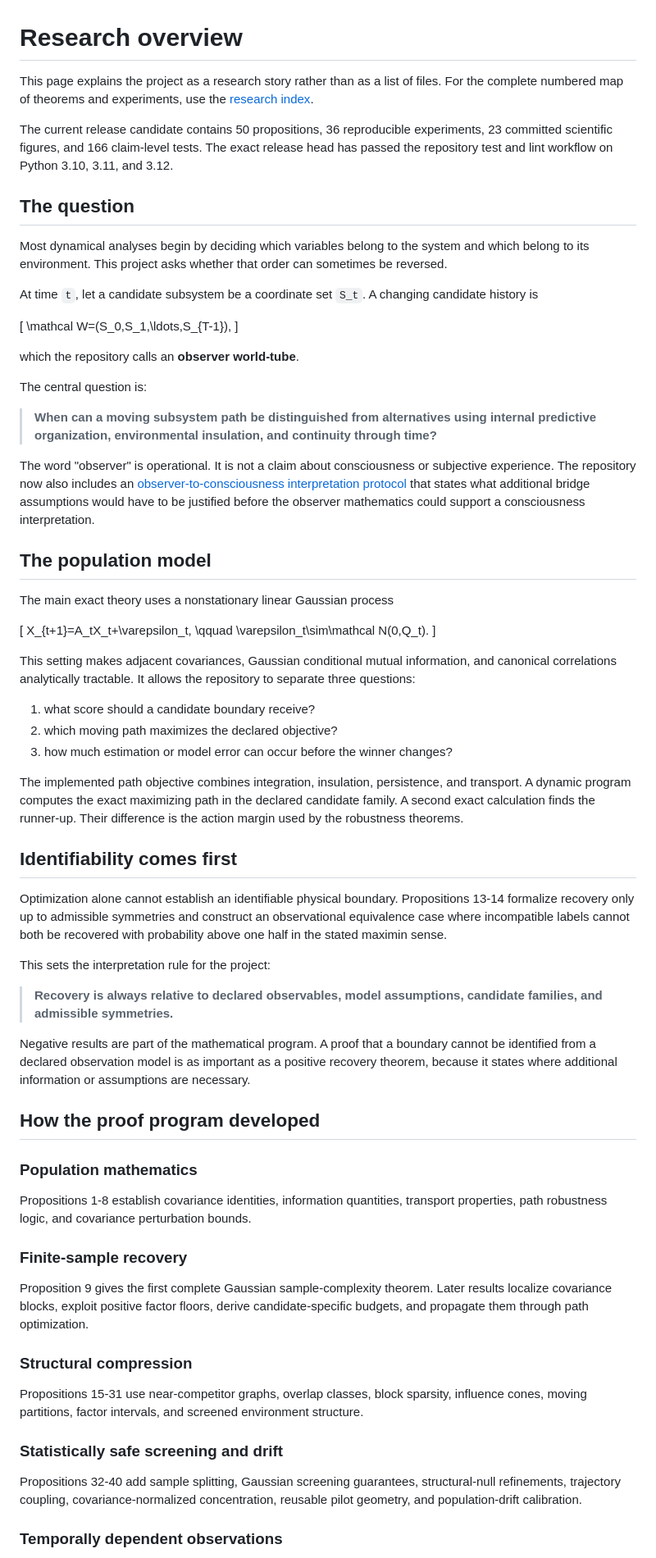
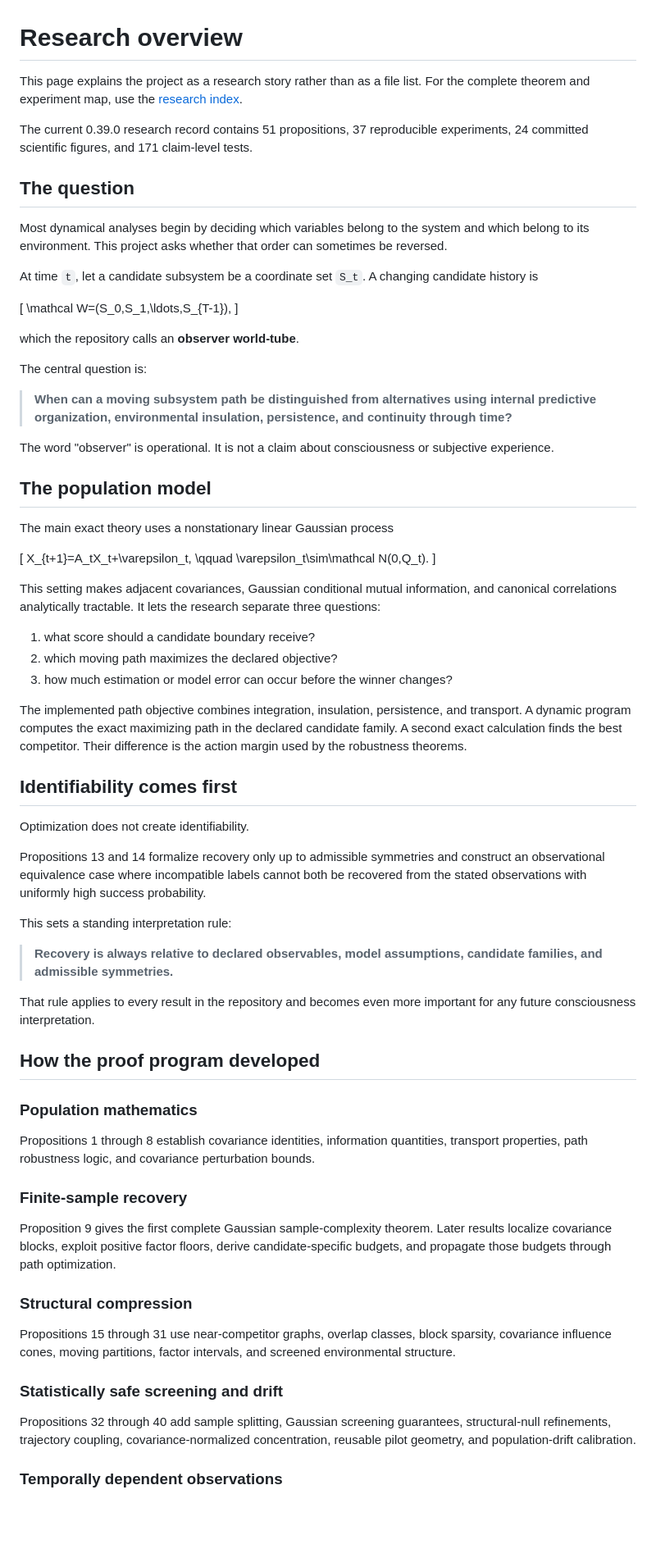
Before and after one commit to MahsaKeikha/spatiotemporal-observer-math, a Markdown page: docs/research_overview.md, the part around one of its changes. Shown at 82% size. GitHub-like rendering; blank space fills up the shorter version.

```diff
--- a/docs/research_overview.md
+++ b/docs/research_overview.md
@@ -1,8 +1,8 @@
 # Research overview
 
-This page explains the project as a research story rather than as a list of files. For the complete numbered map of theorems and experiments, use the [research index](research_index.md).
+This page explains the project as a research story rather than as a file list. For the complete theorem and experiment map, use the [research index](research_index.md).
 
-The current release candidate contains 50 propositions, 36 reproducible experiments, 23 committed scientific figures, and 166 claim-level tests. The exact release head has passed the repository test and lint workflow on Python 3.10, 3.11, and 3.12.
+The current 0.39.0 research record contains 51 propositions, 37 reproducible experiments, 24 committed scientific figures, and 171 claim-level tests.
 
 ## The question
 
@@ -18,9 +18,9 @@ which the repository calls an **observer world-tube**.
 
 The central question is:
 
-> **When can a moving subsystem path be distinguished from alternatives using internal predictive organization, environmental insulation, and continuity through time?**
+> **When can a moving subsystem path be distinguished from alternatives using internal predictive organization, environmental insulation, persistence, and continuity through time?**
 
-The word "observer" is operational. It is not a claim about consciousness or subjective experience. The repository now also includes an [observer-to-consciousness interpretation protocol](interpretation_protocol.md) that states what additional bridge assumptions would have to be justified before the observer mathematics could support a consciousness interpretation.
+The word "observer" is operational. It is not a claim about consciousness or subjective experience.
 
 ## The population model
 
@@ -32,41 +32,43 @@ X_{t+1}=A_tX_t+\varepsilon_t,
 \varepsilon_t\sim\mathcal N(0,Q_t).
 \]
 
-This setting makes adjacent covariances, Gaussian conditional mutual information, and canonical correlations analytically tractable. It allows the repository to separate three questions:
+This setting makes adjacent covariances, Gaussian conditional mutual information, and canonical correlations analytically tractable. It lets the research separate three questions:
 
 1. what score should a candidate boundary receive?
 2. which moving path maximizes the declared objective?
 3. how much estimation or model error can occur before the winner changes?
 
-The implemented path objective combines integration, insulation, persistence, and transport. A dynamic program computes the exact maximizing path in the declared candidate family. A second exact calculation finds the runner-up. Their difference is the action margin used by the robustness theorems.
+The implemented path objective combines integration, insulation, persistence, and transport. A dynamic program computes the exact maximizing path in the declared candidate family. A second exact calculation finds the best competitor. Their difference is the action margin used by the robustness theorems.
 
 ## Identifiability comes first
 
-Optimization alone cannot establish an identifiable physical boundary. Propositions 13-14 formalize recovery only up to admissible symmetries and construct an observational equivalence case where incompatible labels cannot both be recovered with probability above one half in the stated maximin sense.
+Optimization does not create identifiability.
 
-This sets the interpretation rule for the project:
+Propositions 13 and 14 formalize recovery only up to admissible symmetries and construct an observational equivalence case where incompatible labels cannot both be recovered from the stated observations with uniformly high success probability.
+
+This sets a standing interpretation rule:
 
 > **Recovery is always relative to declared observables, model assumptions, candidate families, and admissible symmetries.**
 
-Negative results are part of the mathematical program. A proof that a boundary cannot be identified from a declared observation model is as important as a positive recovery theorem, because it states where additional information or assumptions are necessary.
+That rule applies to every result in the repository and becomes even more important for any future consciousness interpretation.
 
 ## How the proof program developed
 
 ### Population mathematics
 
-Propositions 1-8 establish covariance identities, information quantities, transport properties, path robustness logic, and covariance perturbation bounds.
+Propositions 1 through 8 establish covariance identities, information quantities, transport properties, path robustness logic, and covariance perturbation bounds.
 
 ### Finite-sample recovery
 
-Proposition 9 gives the first complete Gaussian sample-complexity theorem. Later results localize covariance blocks, exploit positive factor floors, derive candidate-specific budgets, and propagate them through path optimization.
+Proposition 9 gives the first complete Gaussian sample-complexity theorem. Later results localize covariance blocks, exploit positive factor floors, derive candidate-specific budgets, and propagate those budgets through path optimization.
 
 ### Structural compression
 
-Propositions 15-31 use near-competitor graphs, overlap classes, block sparsity, influence cones, moving partitions, factor intervals, and screened environment structure.
+Propositions 15 through 31 use near-competitor graphs, overlap classes, block sparsity, covariance influence cones, moving partitions, factor intervals, and screened environmental structure.
 
 ### Statistically safe screening and drift
 
-Propositions 32-40 add sample splitting, Gaussian screening guarantees, structural-null refinements, trajectory coupling, covariance-normalized concentration, reusable pilot geometry, and population-drift calibration.
+Propositions 32 through 40 add sample splitting, Gaussian screening guarantees, structural-null refinements, trajectory coupling, covariance-normalized concentration, reusable pilot geometry, and population-drift calibration.
 
 ### Temporally dependent observations
 
```
Also changed, not shown: other parts of docs/research_overview.md (+57 -50 lines).
